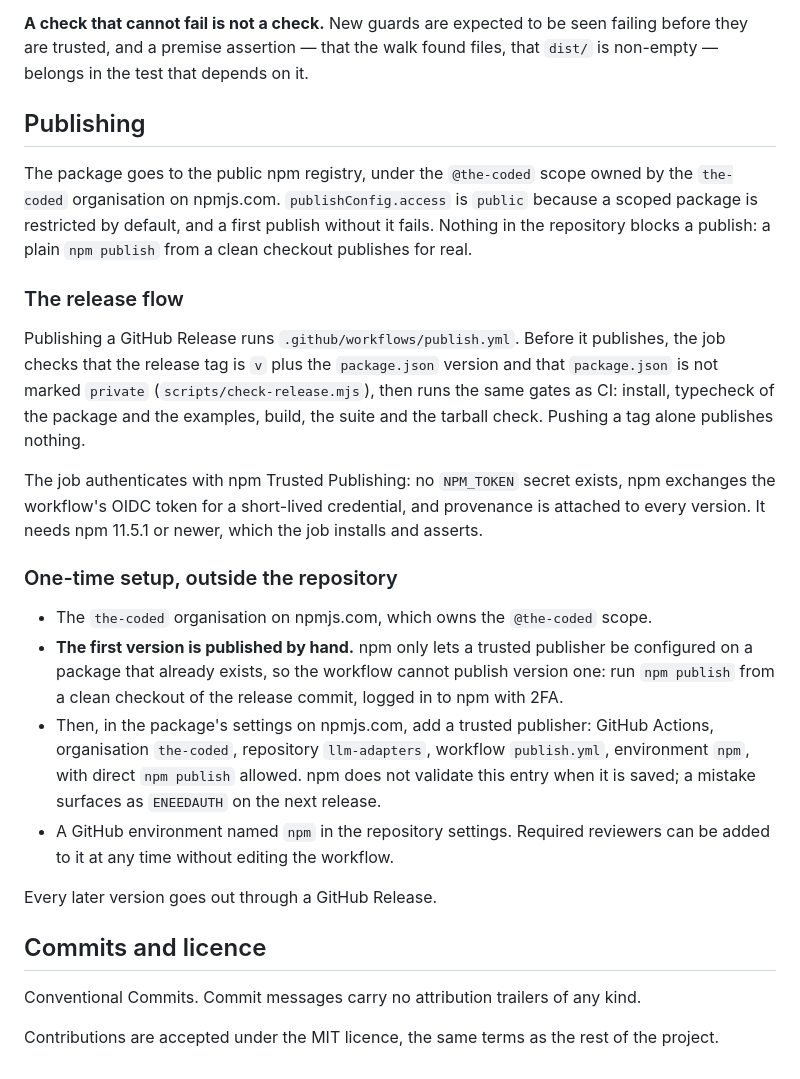
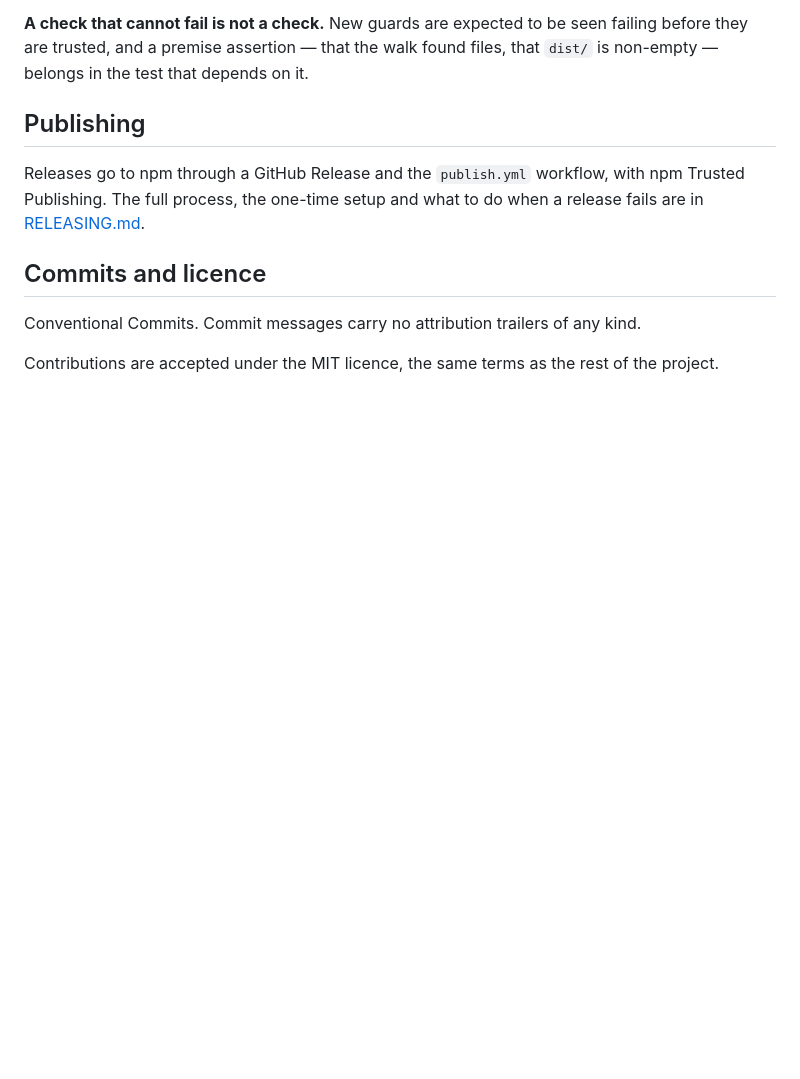
Before and after one commit to the-coded/llm-adapters, a Markdown page: CONTRIBUTING.md, the part around the change. Drawn GitHub-style; blank space fills up the shorter version.

Commit message:
docs: add RELEASING.md with the release process and one-time setup

```diff
--- a/CONTRIBUTING.md
+++ b/CONTRIBUTING.md
@@ -66,42 +66,9 @@ files, that `dist/` is non-empty — belongs in the test that depends on it.
 
 ## Publishing
 
-The package goes to the public npm registry, under the `@the-coded` scope owned
-by the `the-coded` organisation on npmjs.com. `publishConfig.access` is `public`
-because a scoped package is restricted by default, and a first publish without
-it fails. Nothing in the repository blocks a publish: a plain `npm publish` from
-a clean checkout publishes for real.
-
-### The release flow
-
-Publishing a GitHub Release runs `.github/workflows/publish.yml`. Before it
-publishes, the job checks that the release tag is `v` plus the `package.json`
-version and that `package.json` is not marked `private`
-(`scripts/check-release.mjs`), then
-runs the same gates as CI: install, typecheck of the package and the examples,
-build, the suite and the tarball check. Pushing a tag alone publishes nothing.
-
-The job authenticates with npm Trusted Publishing: no `NPM_TOKEN` secret exists,
-npm exchanges the workflow's OIDC token for a short-lived credential, and
-provenance is attached to every version. It needs npm 11.5.1 or newer, which the
-job installs and asserts.
-
-### One-time setup, outside the repository
-
-- The `the-coded` organisation on npmjs.com, which owns the `@the-coded` scope.
-- **The first version is published by hand.** npm only lets a trusted publisher
-  be configured on a package that already exists, so the workflow cannot publish
-  version one: run `npm publish` from a clean checkout of the release commit,
-  logged in to npm with 2FA.
-- Then, in the package's settings on npmjs.com, add a trusted publisher: GitHub
-  Actions, organisation `the-coded`, repository `llm-adapters`, workflow
-  `publish.yml`, environment `npm`, with direct `npm publish` allowed. npm does
-  not validate this entry when it is saved; a mistake surfaces as `ENEEDAUTH` on
-  the next release.
-- A GitHub environment named `npm` in the repository settings. Required
-  reviewers can be added to it at any time without editing the workflow.
-
-Every later version goes out through a GitHub Release.
+Releases go to npm through a GitHub Release and the `publish.yml` workflow, with
+npm Trusted Publishing. The full process, the one-time setup and what to do when
+a release fails are in [RELEASING.md](RELEASING.md).
 
 ## Commits and licence
 
```
Also changed, not shown: RELEASING.md (added, +97 -0 lines).
